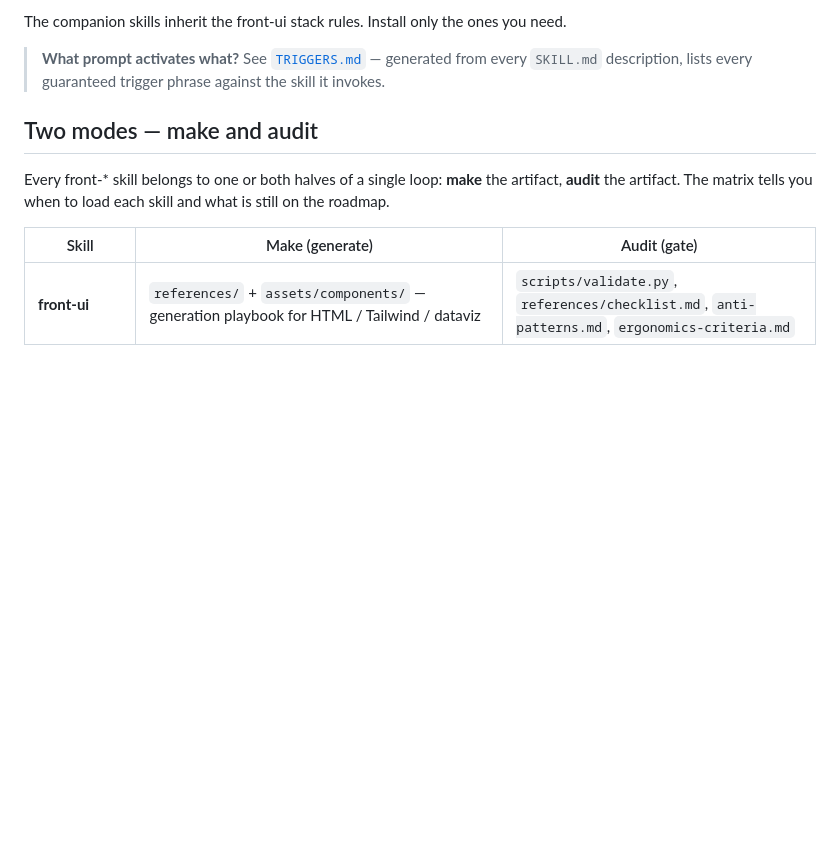
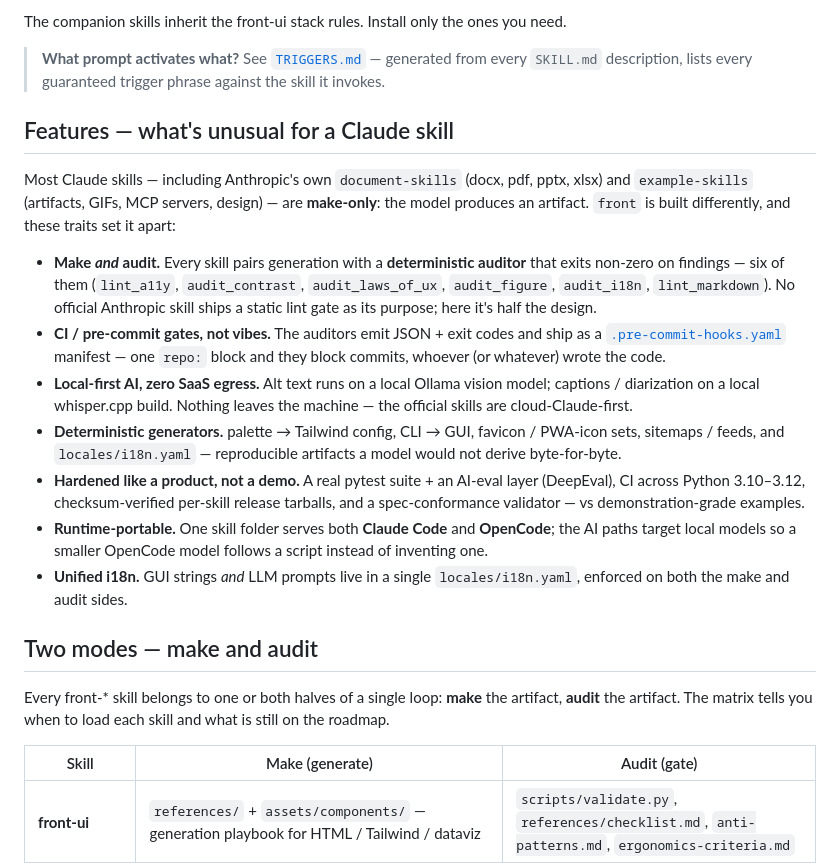
Before and after one commit to warith-harchaoui/front, a Markdown page: README.md, the part around the change. Rendered like a GitHub page; blank space fills up the shorter version.

```diff
--- a/README.md
+++ b/README.md
@@ -31,6 +31,37 @@ ones you need.
 > **What prompt activates what?** See [`TRIGGERS.md`](TRIGGERS.md) —
 > generated from every `SKILL.md` description, lists every guaranteed
 > trigger phrase against the skill it invokes.
+
+## Features — what's unusual for a Claude skill
+
+Most Claude skills — including Anthropic's own `document-skills` (docx, pdf,
+pptx, xlsx) and `example-skills` (artifacts, GIFs, MCP servers, design) — are
+**make-only**: the model produces an artifact. `front` is built differently, and
+these traits set it apart:
+
+- **Make *and* audit.** Every skill pairs generation with a **deterministic
+  auditor** that exits non-zero on findings — six of them (`lint_a11y`,
+  `audit_contrast`, `audit_laws_of_ux`, `audit_figure`, `audit_i18n`,
+  `lint_markdown`). No official Anthropic skill ships a static lint gate as its
+  purpose; here it's half the design.
+- **CI / pre-commit gates, not vibes.** The auditors emit JSON + exit codes and
+  ship as a [`.pre-commit-hooks.yaml`](.pre-commit-hooks.yaml) manifest — one
+  `repo:` block and they block commits, whoever (or whatever) wrote the code.
+- **Local-first AI, zero SaaS egress.** Alt text runs on a local Ollama vision
+  model; captions / diarization on a local whisper.cpp build. Nothing leaves the
+  machine — the official skills are cloud-Claude-first.
+- **Deterministic generators.** palette → Tailwind config, CLI → GUI, favicon /
+  PWA-icon sets, sitemaps / feeds, and `locales/i18n.yaml` — reproducible
+  artifacts a model would not derive byte-for-byte.
+- **Hardened like a product, not a demo.** A real pytest suite + an AI-eval
+  layer (DeepEval), CI across Python 3.10–3.12, checksum-verified per-skill
+  release tarballs, and a spec-conformance validator — vs demonstration-grade
+  examples.
+- **Runtime-portable.** One skill folder serves both **Claude Code** and
+  **OpenCode**; the AI paths target local models so a smaller OpenCode model
+  follows a script instead of inventing one.
+- **Unified i18n.** GUI strings *and* LLM prompts live in a single
+  `locales/i18n.yaml`, enforced on both the make and audit sides.
 
 ## Two modes — make and audit
 
```
Also changed, not shown: LISEZMOI.md (+33 -0 lines).
